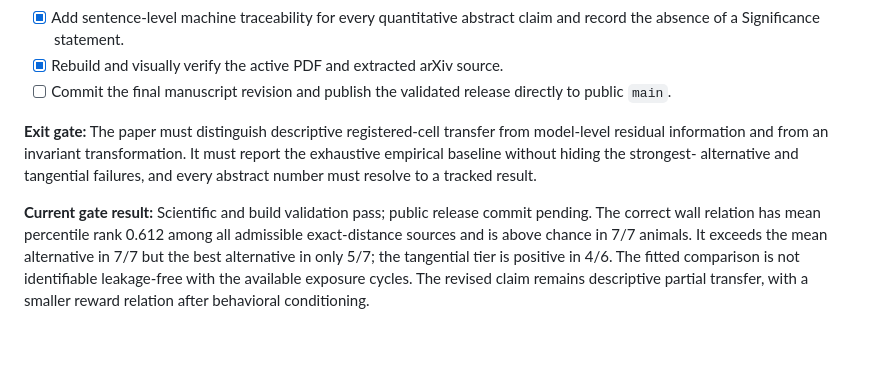
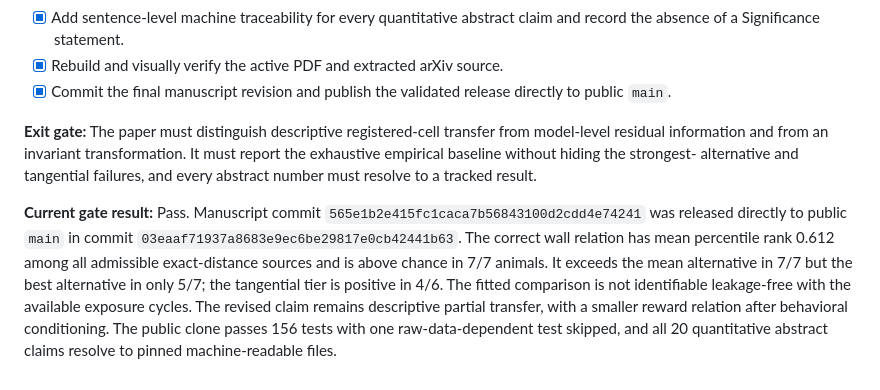
Before and after one commit to asim-v/ca1-wall-update-transfer, a Markdown page: MILESTONES.md, the part around the change. GitHub-like rendering; blank space fills up the shorter version.

```diff
--- a/MILESTONES.md
+++ b/MILESTONES.md
@@ -422,7 +422,7 @@ The validated arXiv ZIP is 1,141,803 bytes with SHA-256
 - [x] Add sentence-level machine traceability for every quantitative abstract
       claim and record the absence of a Significance statement.
 - [x] Rebuild and visually verify the active PDF and extracted arXiv source.
-- [ ] Commit the final manuscript revision and publish the validated release
+- [x] Commit the final manuscript revision and publish the validated release
       directly to public `main`.
 
 **Exit gate:** The paper must distinguish descriptive registered-cell transfer
@@ -431,11 +431,14 @@ must report the exhaustive empirical baseline without hiding the strongest-
 alternative and tangential failures, and every abstract number must resolve to
 a tracked result.
 
-**Current gate result:** Scientific and build validation pass; public release
-commit pending.
+**Current gate result:** Pass. Manuscript commit
+`565e1b2e415fc1caca7b56843100d2cdd4e74241` was released directly to public
+`main` in commit `03eaaf71937a8683e9ec6be29817e0cb42441b63`.
 The correct wall relation has mean percentile rank 0.612 among all admissible
 exact-distance sources and is above chance in 7/7 animals. It exceeds the mean
 alternative in 7/7 but the best alternative in only 5/7; the tangential tier is
 positive in 4/6. The fitted comparison is not identifiable leakage-free with
 the available exposure cycles. The revised claim remains descriptive partial
 transfer, with a smaller reward relation after behavioral conditioning.
+The public clone passes 156 tests with one raw-data-dependent test skipped, and
+all 20 quantitative abstract claims resolve to pinned machine-readable files.
```
Also changed, not shown: LOG.md (+10 -0 lines), MANUSCRIPT_SPECIFICITY_CHANGELOG.md (+4 -0 lines).
